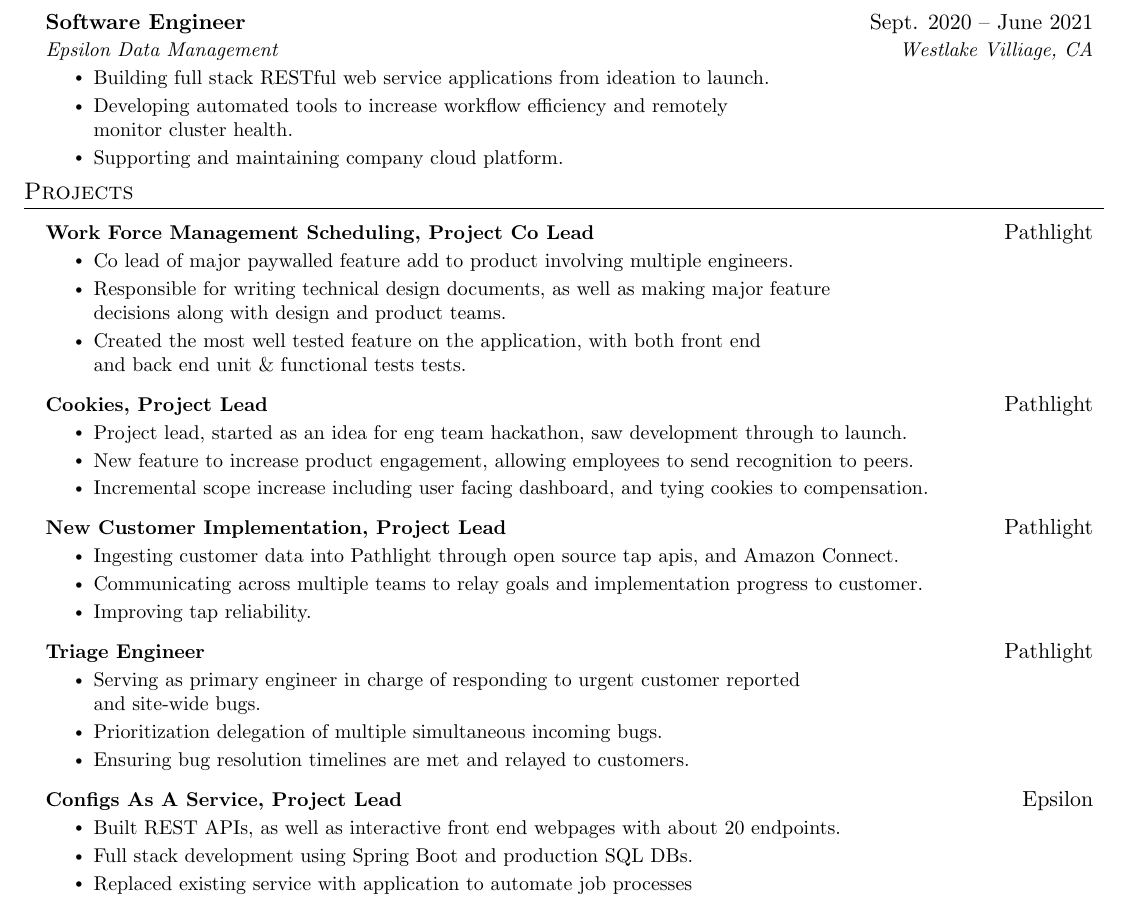
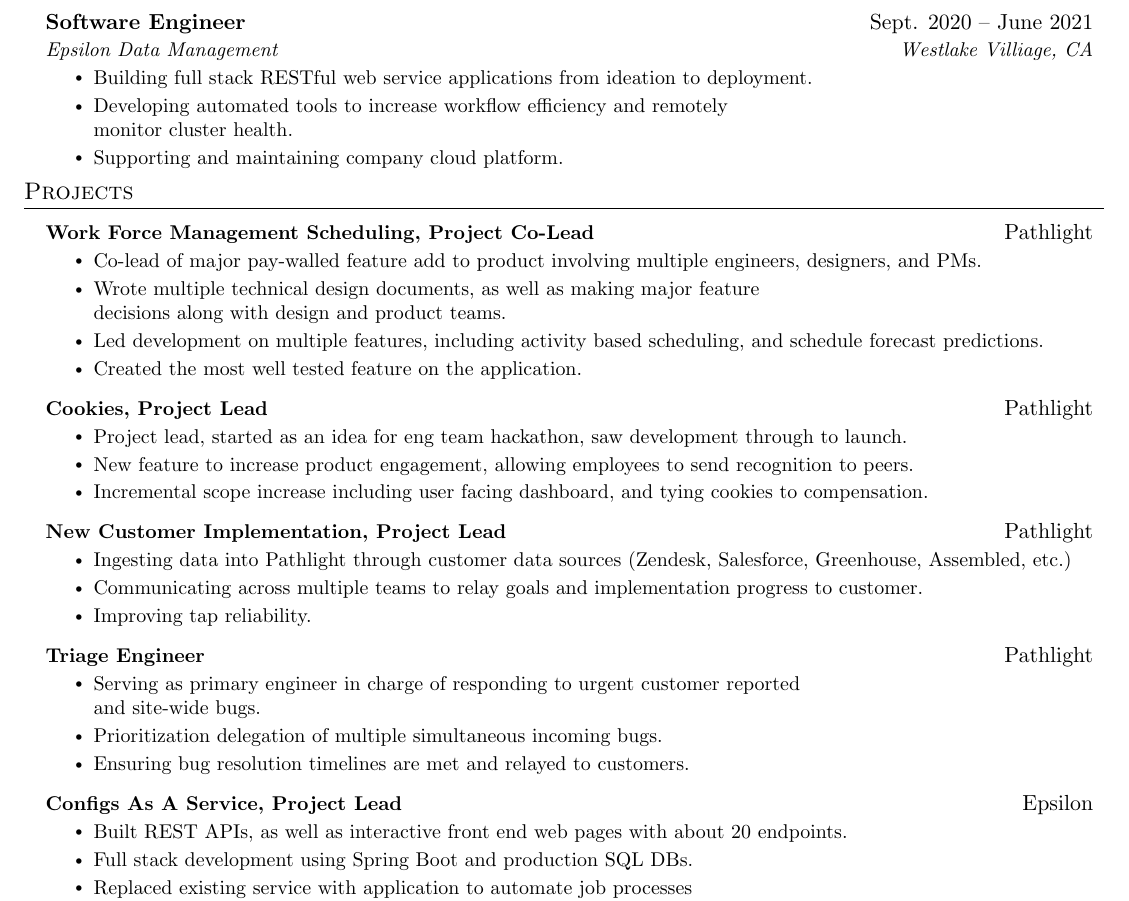
Before and after one commit to cscott20/Resume, a LaTeX document (Charles_Scott.tex): part of the page, cut so that both start at the same text. Compiled offline with pdfLaTeX.

Commit message:
Update Charles_Scott.tex

```diff
--- a/Charles_Scott.tex
+++ b/Charles_Scott.tex
@@ -146,7 +146,7 @@
       {Software Engineer}{Sept. 2020 -- June 2021}
       {Epsilon Data Management}{Westlake Villiage, CA}
       \resumeItemListStart
-        \resumeItem{Building full stack RESTful web service applications from ideation to launch.}
+        \resumeItem{Building full stack RESTful web service applications from ideation to deployment.}
         \resumeItem{Developing automated tools to increase workflow efficiency and remotely\\monitor cluster health.}
         \resumeItem{Supporting and maintaining company cloud platform.}
       \resumeItemListEnd
@@ -158,11 +158,13 @@
    \resumeSubHeadingListStart
 
       \resumeProjectHeading
-          {\textbf{Work Force Management Scheduling, Project Co Lead}}{Pathlight}
+          {\textbf{Work Force Management Scheduling, Project Co-Lead}}{Pathlight}
           \resumeItemListStart
-            \resumeItem{Co lead of major paywalled feature add to product involving multiple engineers.}
-            \resumeItem{Responsible for writing technical design documents, as well as making major feature\\decisions along with design and product teams.}
-            \resumeItem{Created the most well tested feature on the application, with both front end\\and back end unit \& functional tests tests.}
+            \resumeItem{Co-lead of major pay-walled feature add to product involving multiple engineers, designers, and PMs.}
+            \resumeItem{Wrote multiple technical design documents, as well as making major feature\\decisions along with design and product teams.}
+           \resumeItem{Led development on multiple features, including activity based scheduling, and schedule forecast predictions.}
+            \resumeItem{Created the most well tested feature on the
+            application.}
           \resumeItemListEnd
 
       \resumeProjectHeading
@@ -176,7 +178,7 @@
       \resumeProjectHeading
           {\textbf{New Customer Implementation, Project Lead}}{Pathlight}
           \resumeItemListStart
-            \resumeItem{Ingesting customer data into Pathlight through open source tap apis, and Amazon Connect.}
+            \resumeItem{Ingesting data into Pathlight through customer data sources (Zendesk, Salesforce, Greenhouse, Assembled, etc.)}
             \resumeItem{Communicating across multiple teams to relay goals and implementation progress to customer.}
             \resumeItem{Improving tap reliability.}
           \resumeItemListEnd
@@ -192,7 +194,7 @@
       \resumeProjectHeading
           {\textbf{Configs As A Service, Project Lead}}{Epsilon}
           \resumeItemListStart
-            \resumeItem{Built REST APIs, as well as interactive front end webpages with about 20 endpoints.}
+            \resumeItem{Built REST APIs, as well as interactive front end web pages with about 20 endpoints.}
             \resumeItem{Full stack development using Spring Boot and production SQL DBs.}
             \resumeItem{Replaced existing service with application to automate job processes\\and increase maintainability.}
           \resumeItemListEnd
```
